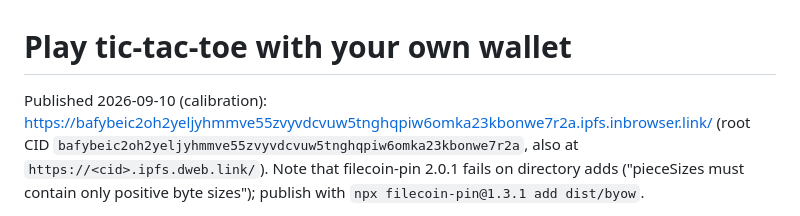
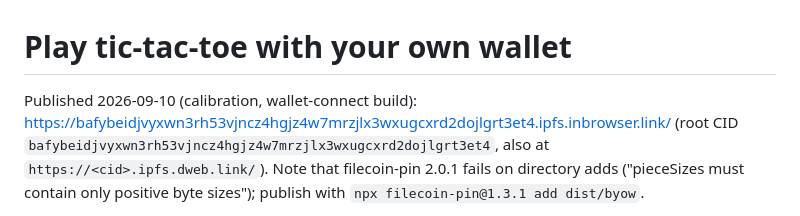
Before and after one commit to SgtPooki/foc-collab, a Markdown page: docs/BYOW-PLAYERS.md, the part around the change. Drawn GitHub-style.

Commit message:
Point the player guide at the wallet-connect build
Verified from the gateway as a first-time visitor: spectator mode, the
connect button with a clear no-wallet message, lobby of 11 games found
through chain events, no CDN requests.

```diff
--- a/docs/BYOW-PLAYERS.md
+++ b/docs/BYOW-PLAYERS.md
@@ -1,8 +1,8 @@
 # Play tic-tac-toe with your own wallet
 
-Published 2026-09-10 (calibration):
-https://bafybeic2oh2yeljyhmmve55zvyvdcvuw5tnghqpiw6omka23kbonwe7r2a.ipfs.inbrowser.link/
-(root CID `bafybeic2oh2yeljyhmmve55zvyvdcvuw5tnghqpiw6omka23kbonwe7r2a`, also at
+Published 2026-09-10 (calibration, wallet-connect build):
+https://bafybeidjvyxwn3rh53vjncz4hgjz4w7mrzjlx3wxugcxrd2dojlgrt3et4.ipfs.inbrowser.link/
+(root CID `bafybeidjvyxwn3rh53vjncz4hgjz4w7mrzjlx3wxugcxrd2dojlgrt3et4`, also at
 `https://<cid>.ipfs.dweb.link/`). Note that filecoin-pin 2.0.1 fails on
 directory adds ("pieceSizes must contain only positive byte sizes");
 publish with `npx filecoin-pin@1.3.1 add dist/byow`.
```
